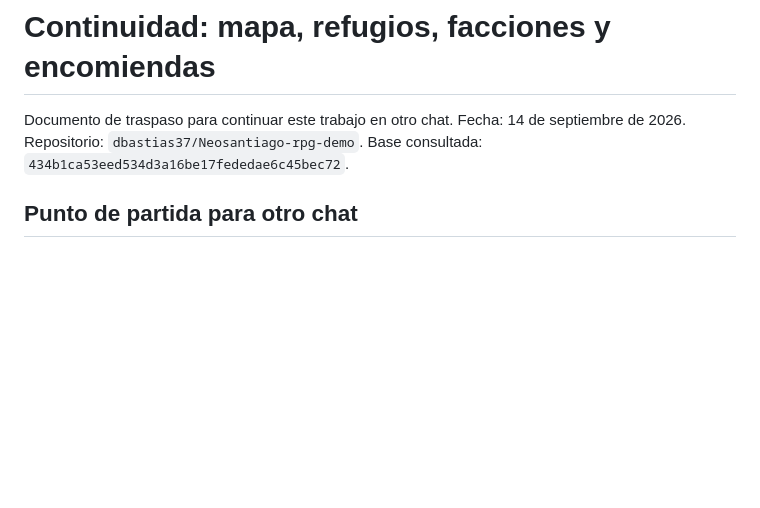
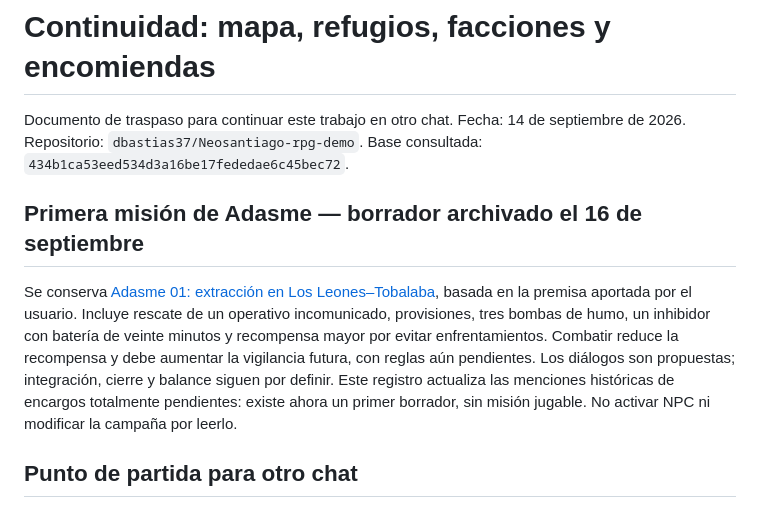
Before and after one commit to dbastias37/Neosantiago-rpg-demo, a Markdown page: CONTINUIDAD-METRO-REFUGIOS.md, the part around the change. GitHub-like rendering; blank space fills up the shorter version.

Commit message:
docs: enlazar borrador de Adasme desde continuidad

```diff
--- a/CONTINUIDAD-METRO-REFUGIOS.md
+++ b/CONTINUIDAD-METRO-REFUGIOS.md
@@ -1,6 +1,10 @@
 # Continuidad: mapa, refugios, facciones y encomiendas
 
 Documento de traspaso para continuar este trabajo en otro chat. Fecha: 14 de septiembre de 2026. Repositorio: `dbastias37/Neosantiago-rpg-demo`. Base consultada: `434b1ca53eed534d3a16be17fededae6c45bec72`.
+
+## Primera misión de Adasme — borrador archivado el 16 de septiembre
+
+Se conserva [Adasme 01: extracción en Los Leones–Tobalaba](docs/metro-refugios/misiones/ADASME-01-EXTRACCION.md), basada en la premisa aportada por el usuario. Incluye rescate de un operativo incomunicado, provisiones, tres bombas de humo, un inhibidor con batería de veinte minutos y recompensa mayor por evitar enfrentamientos. Combatir reduce la recompensa y debe aumentar la vigilancia futura, con reglas aún pendientes. Los diálogos son propuestas; integración, cierre y balance siguen por definir. Este registro actualiza las menciones históricas de encargos totalmente pendientes: existe ahora un primer borrador, sin misión jugable. No activar NPC ni modificar la campaña por leerlo.
 
 ## Punto de partida para otro chat
 
```
